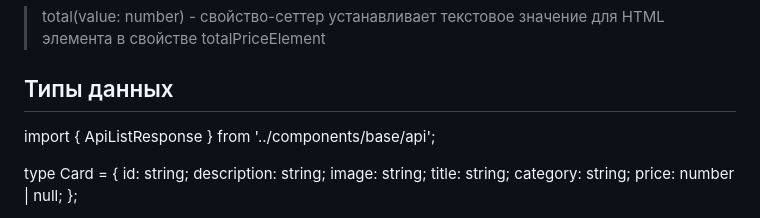
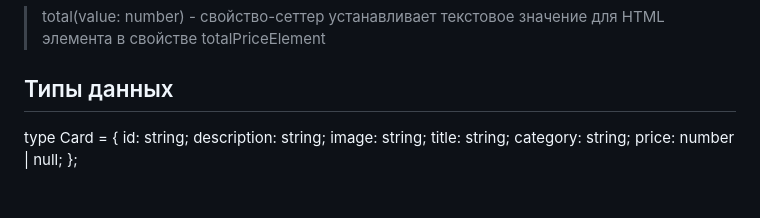
Before and after one commit to ArtemLastochkin/web-larek-frontend, a Markdown page: README.md, the part around the change. GitHub-like rendering.

```diff
--- a/README.md
+++ b/README.md
@@ -342,8 +342,7 @@ yarn build
 
 ## Типы данных
 
-import { ApiListResponse } from '../components/base/api';
-
+>
 type Card = {
 id: string;
 description: string;
```
